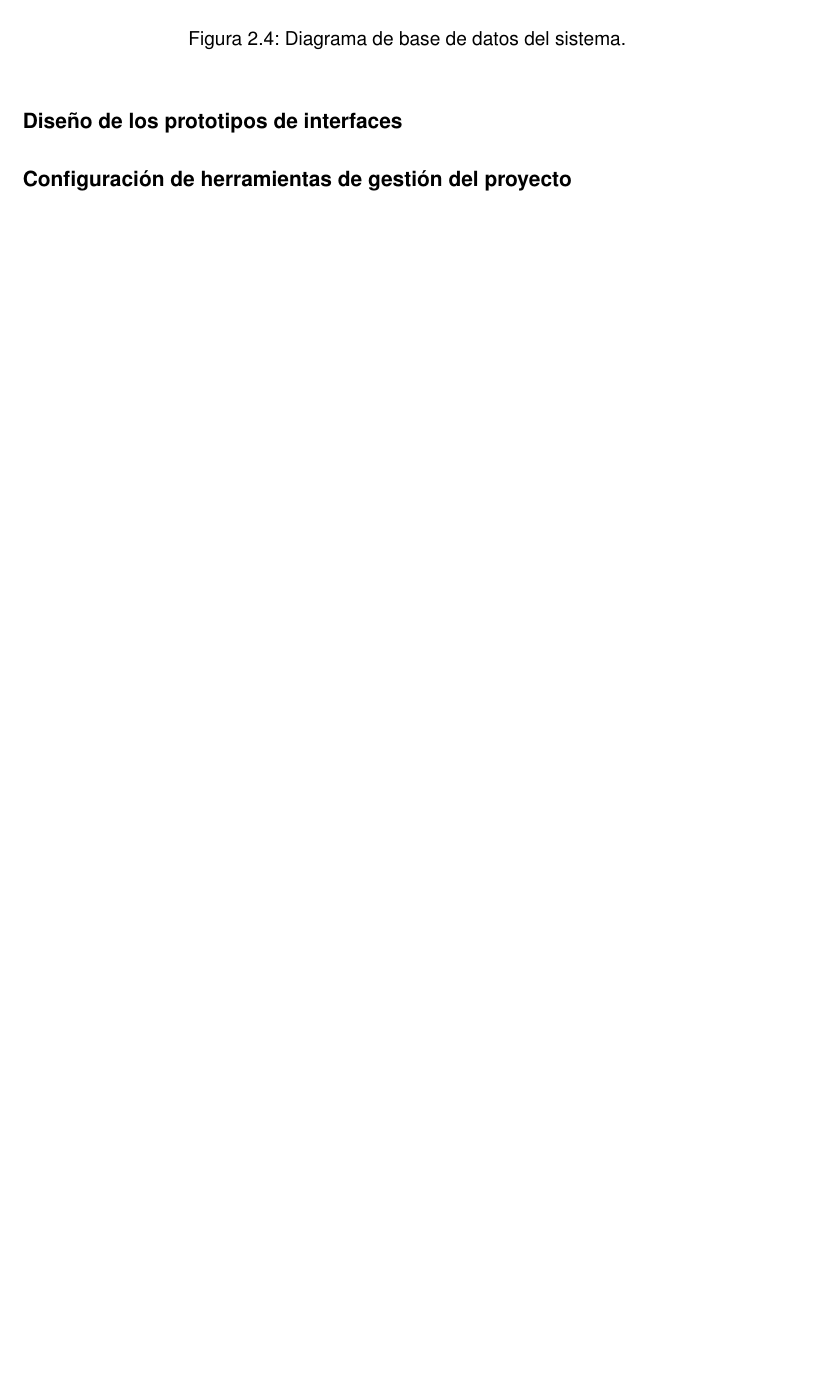
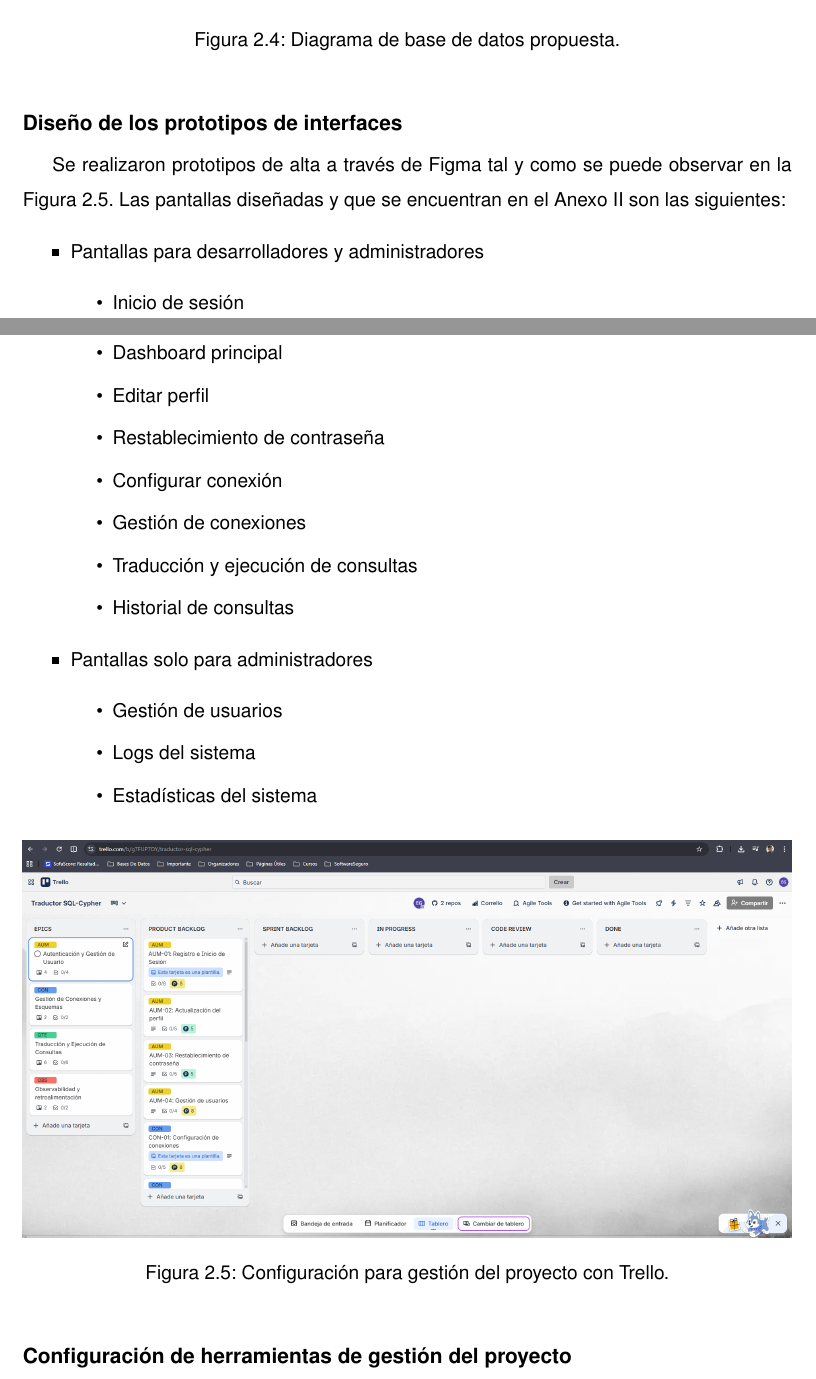
Before and after one commit to sql-cypher-traductor/tesis, a LaTeX thesis (01Principal/main.tex, which reads 04Sections/03ContentOfDocument/02Chapter/02-02-Section.tex): part of page 43 of 68 before the commit and two parts of pages 43 and 44 of 69 after it, the two joined at a grey line, cut so that both start at the same text, the shorter picture padded with empty space. Compiled offline with pdfLaTeX.

Commit message:
refactor: update diagrams a tables for improving clarity and consistence,

```diff
--- a/04Sections/03ContentOfDocument/02Chapter/02-02-Section.tex
+++ b/04Sections/03ContentOfDocument/02Chapter/02-02-Section.tex
@@ -87,11 +85,40 @@ En el diagrama de contenedores de la Figura \ref{fig:diagramaContenedores} se id
 
 \begin{figure}[H]
     \centering
-    \includegraphics[width=0.8\linewidth]{../02Figures/02Chapter/C2.DBDiagram.jpg}
-    \caption{Diagrama de base de datos del sistema.}
+    \includegraphics[width=1\linewidth]{../02Figures/02Chapter/C2.DBDiagram.jpg}
+    \caption{Diagrama de base de datos propuesta.}
     \label{fig:diagramaBaseDatos}
 \end{figure}
 
 \paragraph{Diseño de los prototipos de interfaces}
+Se realizaron prototipos de alta a través de Figma tal y como se puede observar en la Figura \ref{fig:prototipoFigma}. Las pantallas diseñadas y que se encuentran en el Anexo \ref{Annexes:AnexoII} son las siguientes:
+\begin{itemize}
+    \item Pantallas para desarrolladores y administradores
+    \begin{itemize}
+        \item Inicio de sesión
+        \item Registro de usuario
+        \item Dashboard principal
+        \item Editar perfil
+        \item Restablecimiento de contraseña
+        \item Configurar conexión
+        \item Gestión de conexiones
+        \item Traducción y ejecución de consultas
+        \item Historial de consultas
+    \end{itemize}
+    \item Pantallas solo para administradores
+    \begin{itemize}
+        \item Gestión de usuarios
+        \item Logs del sistema
+        \item Estadísticas del sistema
+    \end{itemize}
+\end{itemize}
+
+% Poner el prototipo correcto
+\begin{figure}[H]
+    \centering
+    \includegraphics[width=1\linewidth]{../02Figures/02Chapter/C2.ProjectManagement.png}
+    \caption{Configuración para gestión del proyecto con Trello.}
+    \label{fig:prototipoFigma}
+\end{figure}
 
 \paragraph{Configuración de herramientas de gestión del proyecto}
```
Also changed, not shown: 04Sections/05Annexes/00-Annexes.tex (+2 -0 lines), 01Principal/main.pdf, 02Figures/02Chapter/C2.ContainersDiagram.png, 04Sections/03ContentOfDocument/02Chapter/02-02-Section.tex (11 more changed lines).
